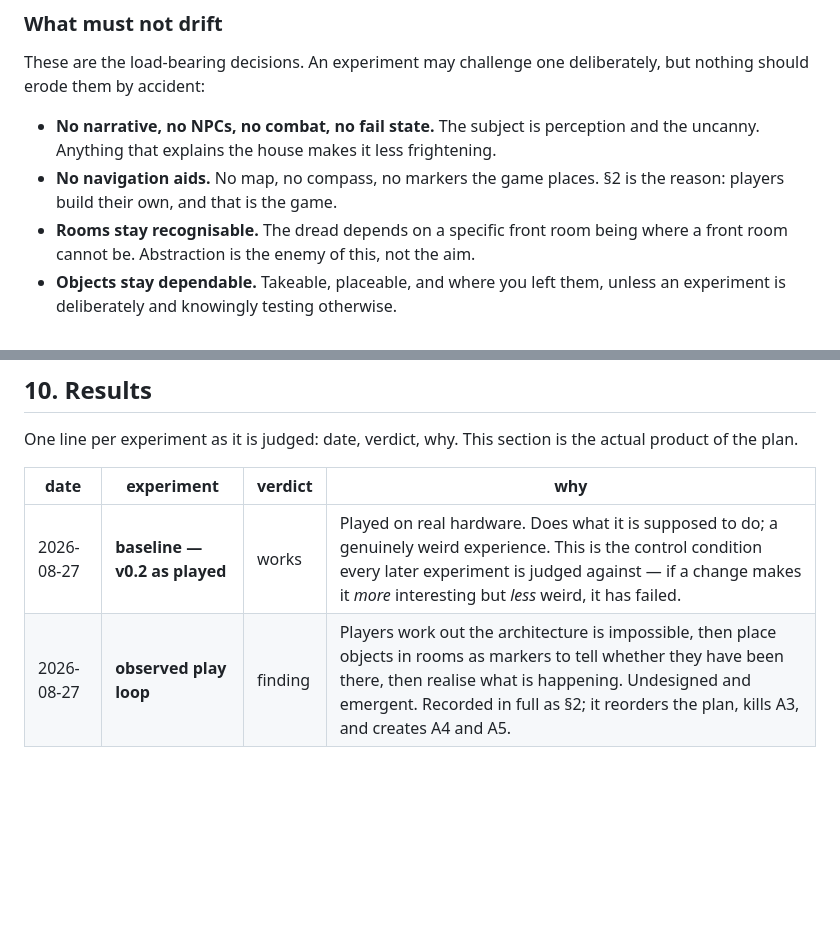
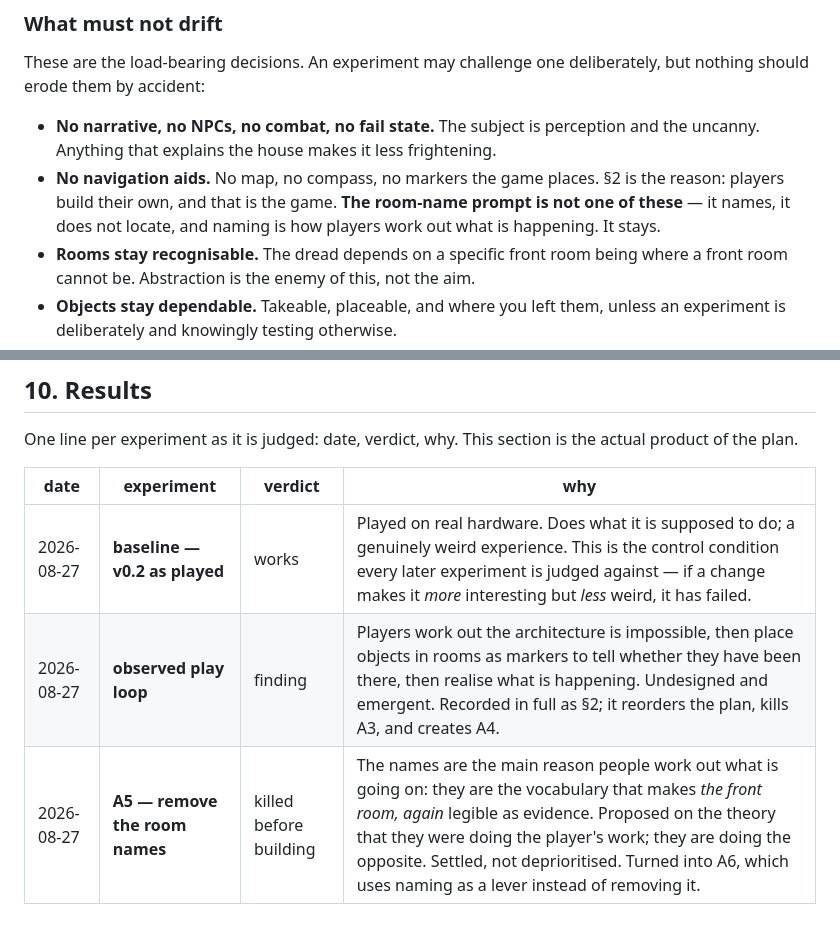
Before and after one commit to micknoise/vitkinstein3d, a Markdown page: PLAN.md, 2 parts joined by grey strips. GitHub-like rendering; blank space fills up the shorter version.

```diff
--- a/PLAN.md
+++ b/PLAN.md
@@ -103,7 +114,9 @@ deliberately, but nothing should erode them by accident:
 - **No narrative, no NPCs, no combat, no fail state.** The subject is perception
   and the uncanny. Anything that explains the house makes it less frightening.
 - **No navigation aids.** No map, no compass, no markers the game places. §2 is
-  the reason: players build their own, and that is the game.
+  the reason: players build their own, and that is the game. **The room-name
+  prompt is not one of these** — it names, it does not locate, and naming is how
+  players work out what is happening. It stays.
 - **Rooms stay recognisable.** The dread depends on a specific front room being
   where a front room cannot be. Abstraction is the enemy of this, not the aim.
 - **Objects stay dependable.** Takeable, placeable, and where you left them,
@@ -361,4 +394,5 @@ actual product of the plan.
 | date | experiment | verdict | why |
 |---|---|---|---|
 | 2026-08-27 | **baseline — v0.2 as played** | works | Played on real hardware. Does what it is supposed to do; a genuinely weird experience. This is the control condition every later experiment is judged against — if a change makes it *more* interesting but *less* weird, it has failed. |
-| 2026-08-27 | **observed play loop** | finding | Players work out the architecture is impossible, then place objects in rooms as markers to tell whether they have been there, then realise what is happening. Undesigned and emergent. Recorded in full as §2; it reorders the plan, kills A3, and creates A4 and A5. |
+| 2026-08-27 | **observed play loop** | finding | Players work out the architecture is impossible, then place objects in rooms as markers to tell whether they have been there, then realise what is happening. Undesigned and emergent. Recorded in full as §2; it reorders the plan, kills A3, and creates A4. |
+| 2026-08-27 | **A5 — remove the room names** | killed before building | The names are the main reason people work out what is going on: they are the vocabulary that makes *the front room, again* legible as evidence. Proposed on the theory that they were doing the player's work; they are doing the opposite. Settled, not deprioritised. Turned into A6, which uses naming as a lever instead of removing it. |
```
Also changed, not shown: other parts of PLAN.md (+53 -22 lines), CLAUDE.md (+5 -0 lines).
